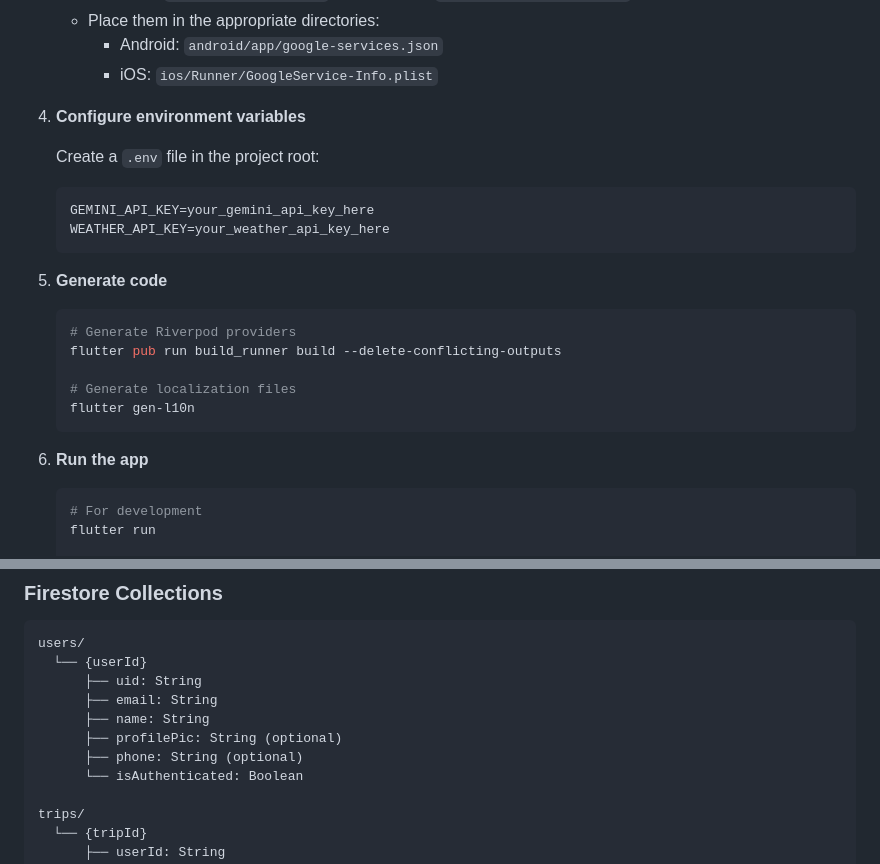
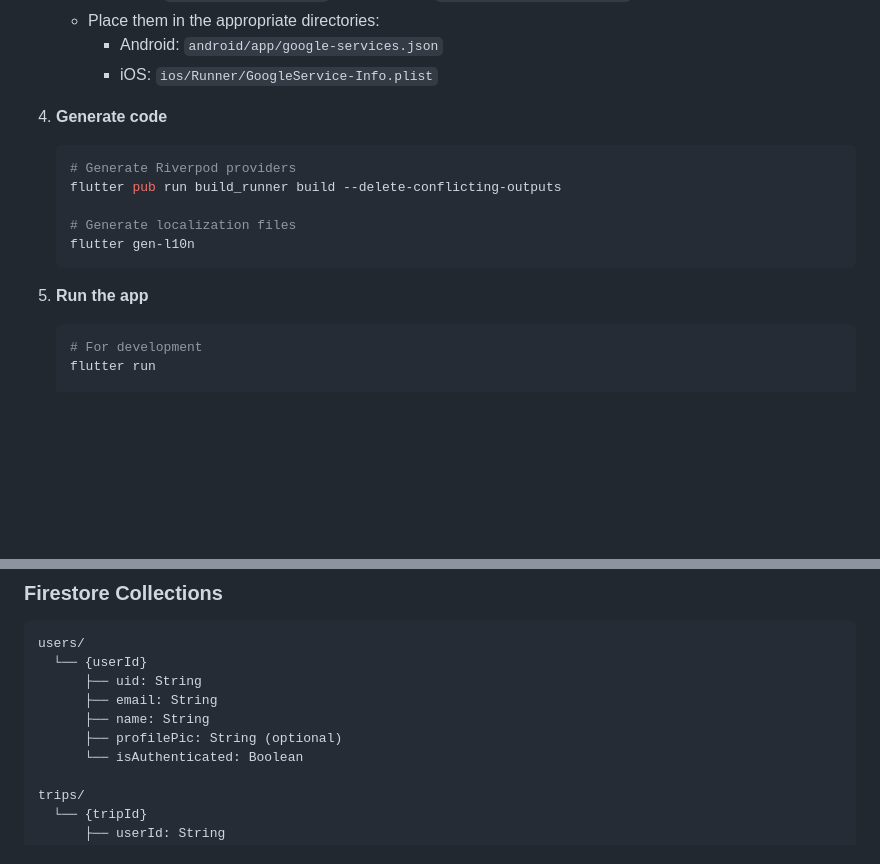
Before and after one commit to iamayushsharmaa/Travel-Ai, a Markdown page: README.md, 2 parts joined by grey strips. Rendered like a GitHub page; blank space fills up the shorter version.

````diff
--- a/README.md
+++ b/README.md
@@ -205,15 +205,8 @@ lib/
         - Android: `android/app/google-services.json`
         - iOS: `ios/Runner/GoogleService-Info.plist`
 
-4. **Configure environment variables**
 
-   Create a `.env` file in the project root:
-   ```env
-   GEMINI_API_KEY=your_gemini_api_key_here
-   WEATHER_API_KEY=your_weather_api_key_here
-   ```
-
-5. **Generate code**
+4. **Generate code**
    ```bash
    # Generate Riverpod providers
    flutter pub run build_runner build --delete-conflicting-outputs
@@ -222,7 +215,7 @@ lib/
    flutter gen-l10n
    ```
 
-6. **Run the app**
+5. **Run the app**
    ```bash
    # For development
    flutter run
@@ -244,7 +237,6 @@ users/
       ├── email: String
       ├── name: String
       ├── profilePic: String (optional)
-      ├── phone: String (optional)
       └── isAuthenticated: Boolean
 
 trips/
````
Also changed, not shown: other parts of README.md (+2 -2 lines).
